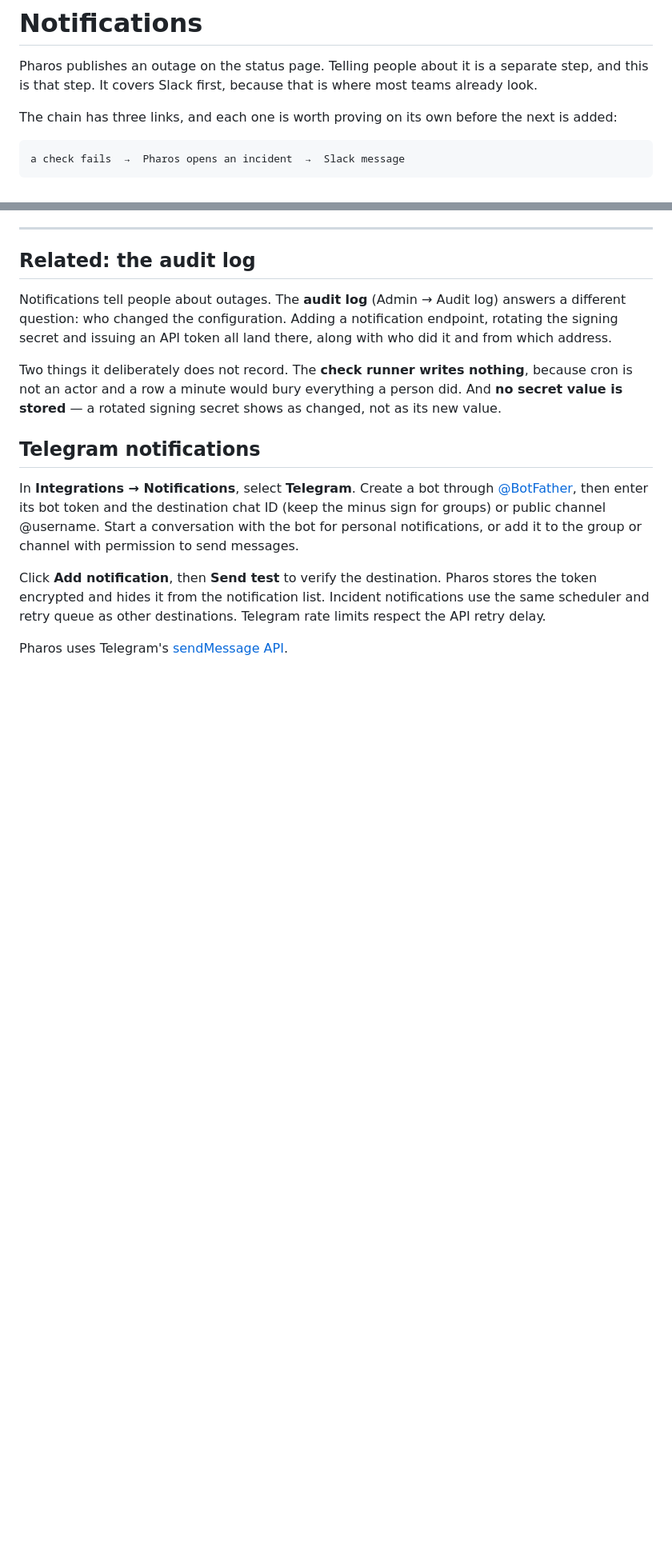
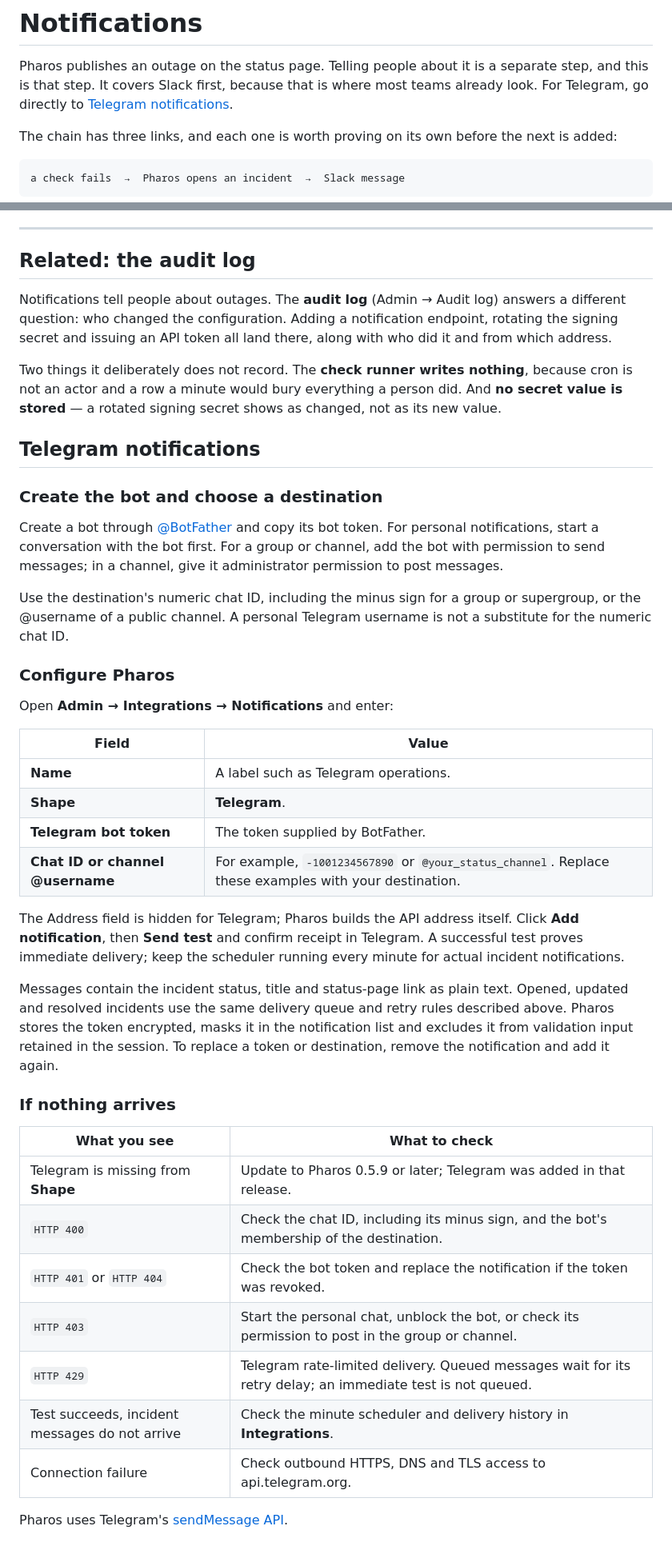
Before and after one commit to Solutionmax/pharos, a Markdown page: docs/notifications.md, 2 parts joined by grey strips. Shown at 80% size. Drawn GitHub-style; blank space fills up the shorter version.

```diff
--- a/docs/notifications.md
+++ b/docs/notifications.md
@@ -2,7 +2,8 @@
 
 Pharos publishes an outage on the status page. Telling people about it is a
 separate step, and this is that step. It covers Slack first, because that is
-where most teams already look.
+where most teams already look. For Telegram, go directly to
+[Telegram notifications](#telegram-notifications).
 
 The chain has three links, and each one is worth proving on its own before the
 next is added:
@@ -174,15 +176,49 @@ changed, not as its new value.
 
 ## Telegram notifications
 
-In **Integrations → Notifications**, select **Telegram**. Create a bot through
-[@BotFather](https://t.me/BotFather), then enter its bot token and the destination
-chat ID (keep the minus sign for groups) or public channel @username. Start a
-conversation with the bot for personal notifications, or add it to the group or
-channel with permission to send messages.
+### Create the bot and choose a destination
 
-Click **Add notification**, then **Send test** to verify the destination.
-Pharos stores the token encrypted and hides it from the notification list.
-Incident notifications use the same scheduler and retry queue as other destinations.
-Telegram rate limits respect the API retry delay.
+Create a bot through [@BotFather](https://t.me/BotFather) and copy its bot token.
+For personal notifications, start a conversation with the bot first. For a
+group or channel, add the bot with permission to send messages; in a channel,
+give it administrator permission to post messages.
+
+Use the destination's numeric chat ID, including the minus sign for a group or
+supergroup, or the @username of a public channel. A personal Telegram username
+is not a substitute for the numeric chat ID.
+
+### Configure Pharos
+
+Open **Admin → Integrations → Notifications** and enter:
+
+| Field | Value |
+|-------|-------|
+| **Name** | A label such as Telegram operations. |
+| **Shape** | **Telegram**. |
+| **Telegram bot token** | The token supplied by BotFather. |
+| **Chat ID or channel @username** | For example, `-1001234567890` or `@your_status_channel`. Replace these examples with your destination. |
+
+The Address field is hidden for Telegram; Pharos builds the API address itself.
+Click **Add notification**, then **Send test** and confirm receipt in Telegram.
+A successful test proves immediate delivery; keep the scheduler running every
+minute for actual incident notifications.
+
+Messages contain the incident status, title and status-page link as plain text.
+Opened, updated and resolved incidents use the same delivery queue and retry
+rules described above. Pharos stores the token encrypted, masks it in the
+notification list and excludes it from validation input retained in the session.
+To replace a token or destination, remove the notification and add it again.
+
+### If nothing arrives
+
+| What you see | What to check |
+|-------------|---------------|
+| Telegram is missing from **Shape** | Update to Pharos 0.5.9 or later; Telegram was added in that release. |
+| `HTTP 400` | Check the chat ID, including its minus sign, and the bot's membership of the destination. |
+| `HTTP 401` or `HTTP 404` | Check the bot token and replace the notification if the token was revoked. |
+| `HTTP 403` | Start the personal chat, unblock the bot, or check its permission to post in the group or channel. |
+| `HTTP 429` | Telegram rate-limited delivery. Queued messages wait for its retry delay; an immediate test is not queued. |
+| Test succeeds, incident messages do not arrive | Check the minute scheduler and delivery history in **Integrations**. |
+| Connection failure | Check outbound HTTPS, DNS and TLS access to api.telegram.org. |
 
 Pharos uses Telegram's [sendMessage API](https://core.telegram.org/bots/api#sendmessage).
```
Also changed, not shown: other parts of docs/notifications.md (+7 -6 lines), README.md (+3 -1 lines).
